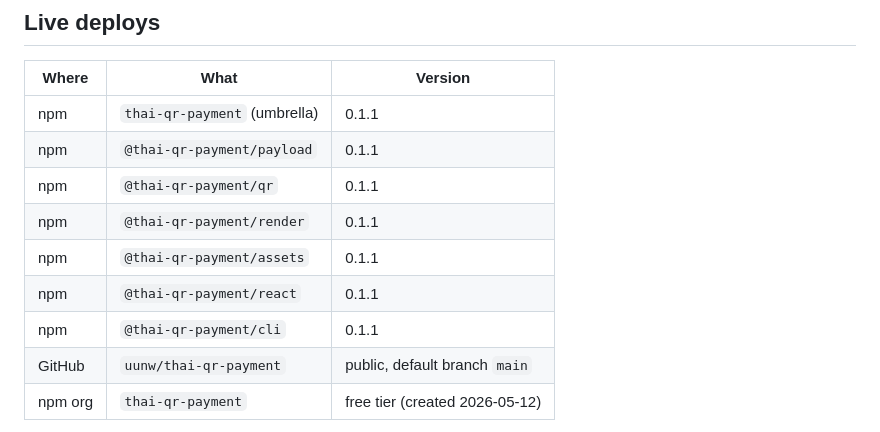
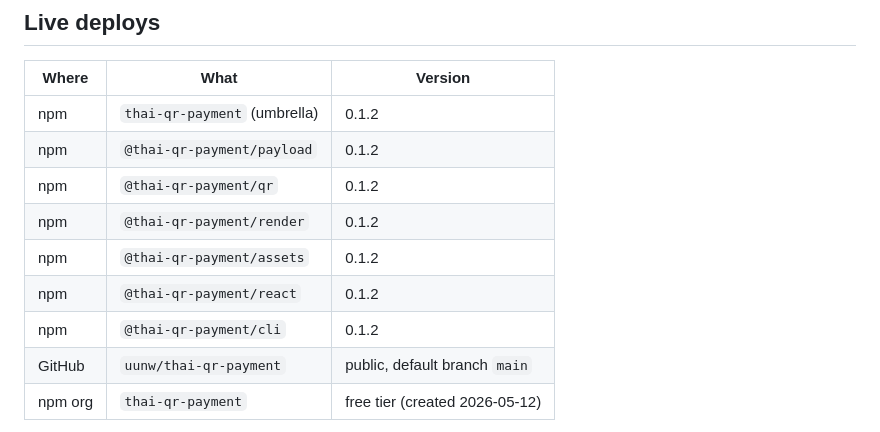
Before and after one commit to uunw/thai-qr-payment, a Markdown page: AGENT.md, the part around one of its changes. Rendered like a GitHub page.

```diff
--- a/AGENT.md
+++ b/AGENT.md
@@ -205,13 +211,13 @@ Pre-compressed `.br` + `.gz` ship inside every published package's `dist/`. CDNs
 
 | Where   | What                         | Version                        |
 | ------- | ---------------------------- | ------------------------------ |
-| npm     | `thai-qr-payment` (umbrella) | 0.1.1                          |
-| npm     | `@thai-qr-payment/payload`   | 0.1.1                          |
-| npm     | `@thai-qr-payment/qr`        | 0.1.1                          |
-| npm     | `@thai-qr-payment/render`    | 0.1.1                          |
-| npm     | `@thai-qr-payment/assets`    | 0.1.1                          |
-| npm     | `@thai-qr-payment/react`     | 0.1.1                          |
-| npm     | `@thai-qr-payment/cli`       | 0.1.1                          |
+| npm     | `thai-qr-payment` (umbrella) | 0.1.2                          |
+| npm     | `@thai-qr-payment/payload`   | 0.1.2                          |
+| npm     | `@thai-qr-payment/qr`        | 0.1.2                          |
+| npm     | `@thai-qr-payment/render`    | 0.1.2                          |
+| npm     | `@thai-qr-payment/assets`    | 0.1.2                          |
+| npm     | `@thai-qr-payment/react`     | 0.1.2                          |
+| npm     | `@thai-qr-payment/cli`       | 0.1.2                          |
 | GitHub  | `uunw/thai-qr-payment`       | public, default branch `main`  |
 | npm org | `thai-qr-payment`            | free tier (created 2026-05-12) |
 
```
Also changed, not shown: other parts of AGENT.md (+14 -1 lines).
